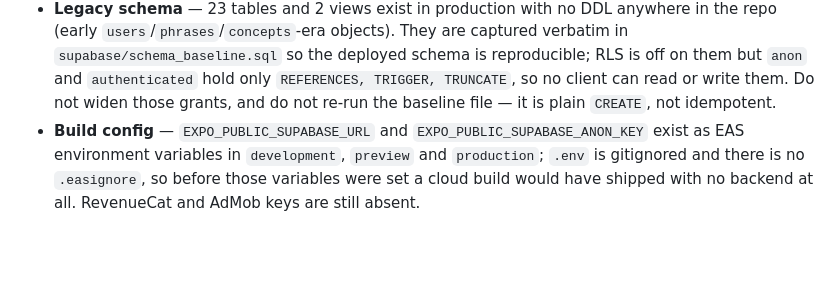
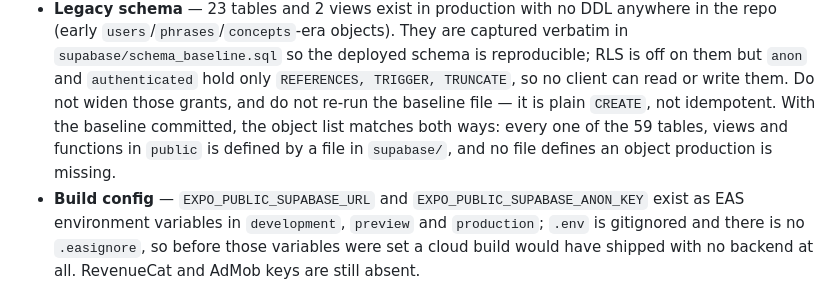
Before and after one commit to Kenanken49/bolingo_learn, a Markdown page: docs/quality-operations.md, the part around the change. GitHub-like rendering; blank space fills up the shorter version.

Commit message:
Record that production schema and the repo now match in both directions
The baseline closed the last gap: all 59 objects in public are defined by a
file in supabase/, and no repo file creates something production lacks.

```diff
--- a/docs/quality-operations.md
+++ b/docs/quality-operations.md
@@ -139,7 +139,10 @@ Checked against the live project, not from the files:
   schema is reproducible; RLS is off on them but `anon` and `authenticated`
   hold only `REFERENCES, TRIGGER, TRUNCATE`, so no client can read or write
   them. Do not widen those grants, and do not re-run the baseline file — it is
-  plain `CREATE`, not idempotent.
+  plain `CREATE`, not idempotent. With the baseline committed, the object list
+  matches both ways: every one of the 59 tables, views and functions in
+  `public` is defined by a file in `supabase/`, and no file defines an object
+  production is missing.
 - **Build config** — `EXPO_PUBLIC_SUPABASE_URL` and
   `EXPO_PUBLIC_SUPABASE_ANON_KEY` exist as EAS environment variables in
   `development`, `preview` and `production`; `.env` is gitignored and there is
```
